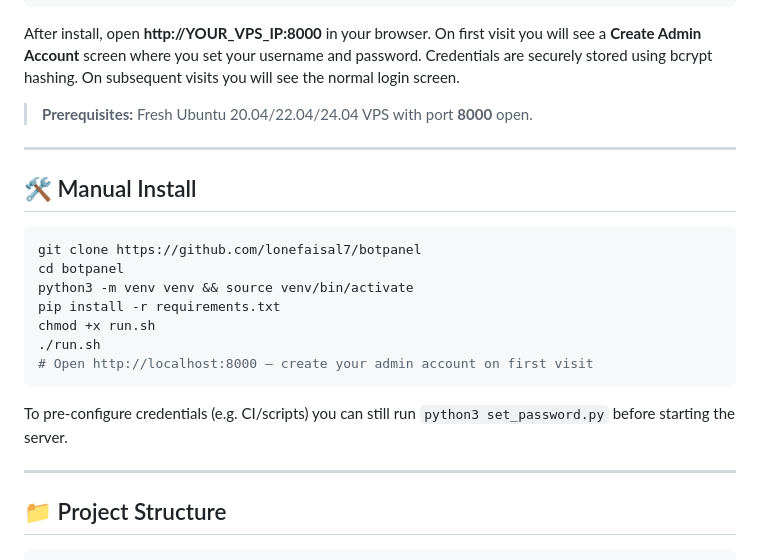
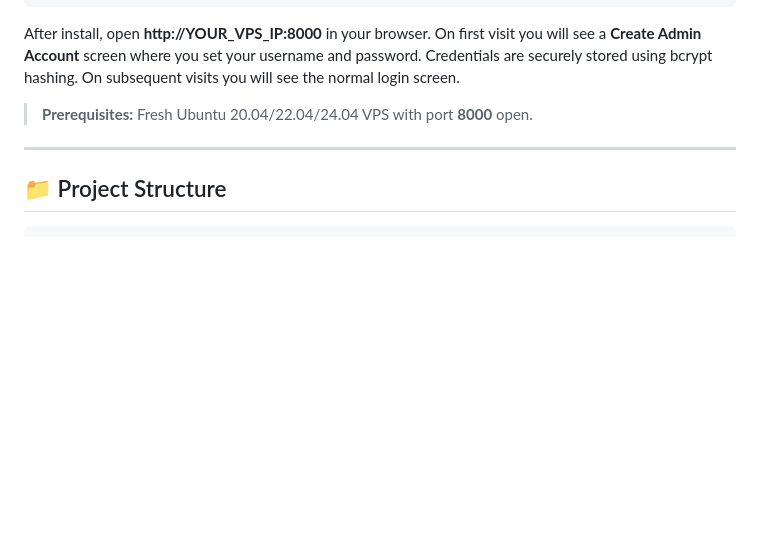
Before and after one commit to lonefaisal7/botpanel, a Markdown page: README.md, the part around the change. Drawn GitHub-style; blank space fills up the shorter version.

Commit message:
Remove manual install section from README
Removed manual installation instructions from README.

````diff
--- a/README.md
+++ b/README.md
@@ -38,21 +38,6 @@ After install, open **http://YOUR\_VPS\_IP:8000** in your browser. On first visi
 
 ---
 
-## 🛠 Manual Install
-
-```bash
-git clone https://github.com/lonefaisal7/botpanel
-cd botpanel
-python3 -m venv venv && source venv/bin/activate
-pip install -r requirements.txt
-chmod +x run.sh
-./run.sh
-# Open http://localhost:8000 — create your admin account on first visit
-```
-
-To pre-configure credentials (e.g. CI/scripts) you can still run `python3 set_password.py` before starting the server.
-
----
 
 ## 📁 Project Structure
 
````
